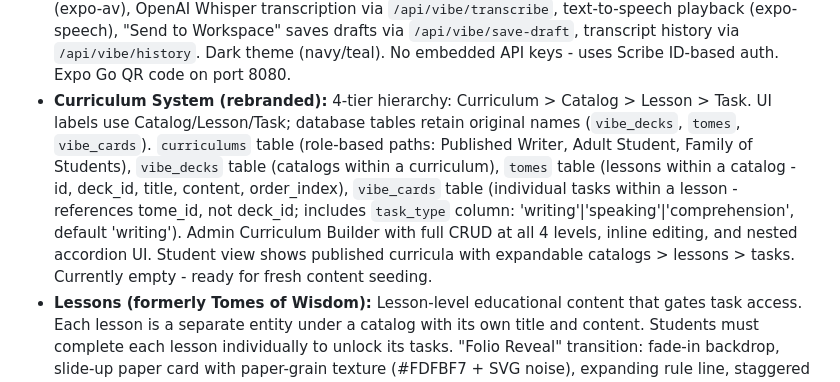
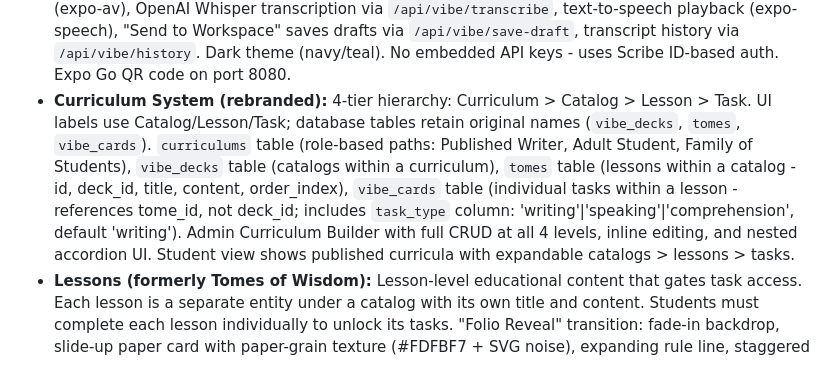
Before and after one commit to BobtheSkull7/The-Indie-Quill-Collective, a Markdown page: replit.md, the part around the change. GitHub-like rendering.

Commit message:
Update curriculum system description in documentation
Remove placeholder text from the Curriculum System description in replit.md.

Replit-Commit-Author: Agent
Replit-Commit-Session-Id: 41ae272a-ab57-4a9d-9384-a089e724f79d
Replit-Commit-Checkpoint-Type: intermediate_checkpoint
Replit-Commit-Event-Id: 79640108-c2f4-459c-8267-5244c31473e2
Replit-Commit-Screenshot-Url: https://storage.googleapis.com/screenshot-production-us-central1/262e50f1-3284-42c0-9793-2016d4dcb634/41ae272a-ab57-4a9d-9384-a089e724f79d/RiRb9r7
Replit-Helium-Checkpoint-Created: true

```diff
--- a/replit.md
+++ b/replit.md
@@ -30,7 +30,7 @@ The project utilizes a client-server architecture. The frontend is built with Re
 - **Integrations:** Automatic syncing with The Indie Quill LLC (HMAC-SHA256 signed), Google Calendar two-way sync, Stripe for donations.
 - **Admin Features:** Comprehensive dashboard for user, application, cohort, board, grant, and ledger management.
 - **VibeScribe Mobile App:** Native iOS/Android app built with Expo/React Native in `apps/mobile/`. Monorepo structure. Features: 6-digit Scribe ID keypad login, giant record button with audio capture (expo-av), OpenAI Whisper transcription via `/api/vibe/transcribe`, text-to-speech playback (expo-speech), "Send to Workspace" saves drafts via `/api/vibe/save-draft`, transcript history via `/api/vibe/history`. Dark theme (navy/teal). No embedded API keys - uses Scribe ID-based auth. Expo Go QR code on port 8080.
-- **Curriculum System (rebranded):** 4-tier hierarchy: Curriculum > Catalog > Lesson > Task. UI labels use Catalog/Lesson/Task; database tables retain original names (`vibe_decks`, `tomes`, `vibe_cards`). `curriculums` table (role-based paths: Published Writer, Adult Student, Family of Students), `vibe_decks` table (catalogs within a curriculum), `tomes` table (lessons within a catalog - id, deck_id, title, content, order_index), `vibe_cards` table (individual tasks within a lesson - references tome_id, not deck_id; includes `task_type` column: 'writing'|'speaking'|'comprehension', default 'writing'). Admin Curriculum Builder with full CRUD at all 4 levels, inline editing, and nested accordion UI. Student view shows published curricula with expandable catalogs > lessons > tasks. Currently empty - ready for fresh content seeding.
+- **Curriculum System (rebranded):** 4-tier hierarchy: Curriculum > Catalog > Lesson > Task. UI labels use Catalog/Lesson/Task; database tables retain original names (`vibe_decks`, `tomes`, `vibe_cards`). `curriculums` table (role-based paths: Published Writer, Adult Student, Family of Students), `vibe_decks` table (catalogs within a curriculum), `tomes` table (lessons within a catalog - id, deck_id, title, content, order_index), `vibe_cards` table (individual tasks within a lesson - references tome_id, not deck_id; includes `task_type` column: 'writing'|'speaking'|'comprehension', default 'writing'). Admin Curriculum Builder with full CRUD at all 4 levels, inline editing, and nested accordion UI. Student view shows published curricula with expandable catalogs > lessons > tasks.
 - **Lessons (formerly Tomes of Wisdom):** Lesson-level educational content that gates task access. Each lesson is a separate entity under a catalog with its own title and content. Students must complete each lesson individually to unlock its tasks. "Folio Reveal" transition: fade-in backdrop, slide-up paper card with paper-grain texture (#FDFBF7 + SVG noise), expanding rule line, staggered ink-in content reveal. Playfair Display headings, EB Garamond body text, charcoal drop cap. Tables: `tomes` (deck_id, title, content, order_index), `tome_absorptions` (user_id VARCHAR, tome_id, absorbed_at).
 - **Scribe's Sanctum (Workspace):** Full-page writer's workspace at `/student/workspace`. Three-pane layout: left sidebar (Task List + VibeScribe Inspiration Feed), center (TipTap rich text editor), bottom (word count + reading time). Two modes: "Project View" (Master Manuscript - the book) and "Task View" (individual Vibe Card writing). Full Word-style toolbar: Bold, Italic, Underline, Strikethrough, H1/H2/H3, Bullet/Ordered Lists, Blockquote, Text Alignment (left/center/right), Undo/Redo. Master Manuscript stored as TipTap JSON in JSONB column. "Move to Master Manuscript" button appends task content to master. Voice snippet injection at cursor position. Reference modal for viewing card instructions while writing. Auto-save every 2 seconds. Transcript polling every 10 seconds. Tables: `master_manuscripts` (user_id UNIQUE, title, content JSONB, word_count), `vibescribe_transcripts` (user_id, vibescribe_id, content, source_type, is_used). API: `POST /api/integration/vibescribe` (API key auth for VibeScribe voice app), `GET /api/student/vibescribe-transcripts`, `GET/PUT /api/student/master-manuscript`, `GET /api/student/workspace-cards`.
 - **Manuscript Editor (Legacy):** TipTap-based rich text editor modal opens from "Start Writing" button on Vibe Card back. Auto-saves drafts every 2 seconds. Tables: `manuscripts` (user_id VARCHAR, card_id, content, word_count).
```
